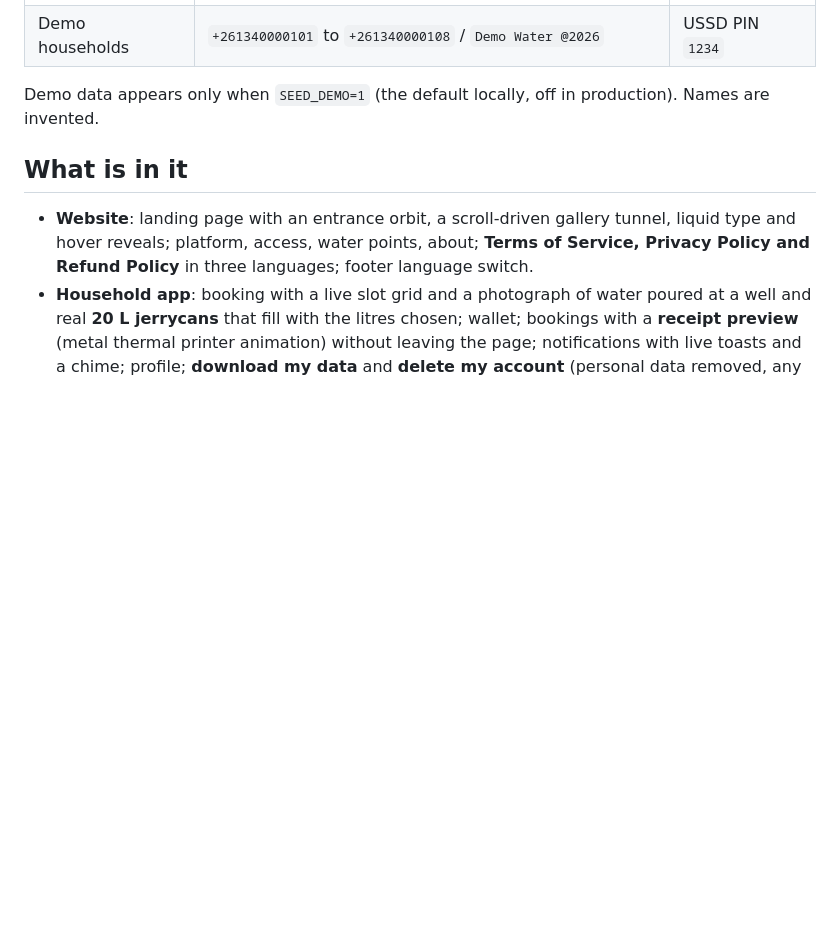
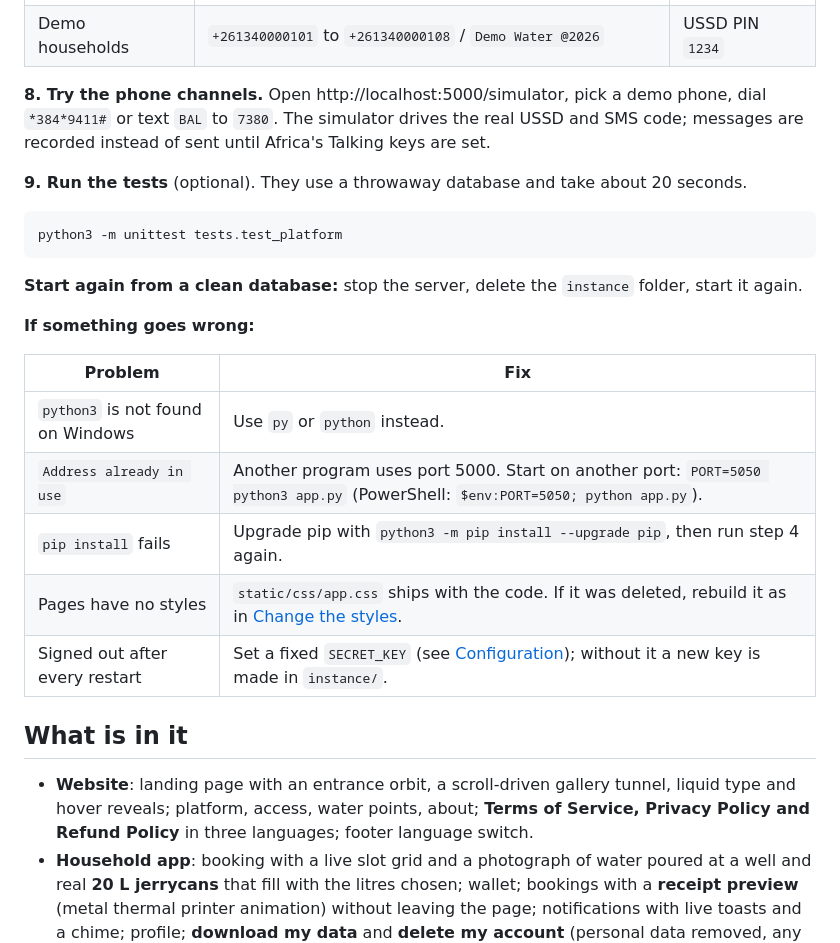
Before and after one commit to banituze/cwas-pilot, a Markdown page: README.md, the part around one of its changes. Drawn GitHub-style; blank space fills up the shorter version.

````diff
--- a/README.md
+++ b/README.md
@@ -18,7 +58,25 @@ Open http://localhost:5000. SQLite is created in `instance/cwas.db`, a super adm
 | Demo coordinator | `coordinator@cwas.demo` or `+261340000001` / `Demo Water @2026` | USSD PIN `2468` |
 | Demo households | `+261340000101` to `+261340000108` / `Demo Water @2026` | USSD PIN `1234` |
 
-Demo data appears only when `SEED_DEMO=1` (the default locally, off in production). Names are invented.
+**8. Try the phone channels.** Open http://localhost:5000/simulator, pick a demo phone, dial `*384*9411#` or text `BAL` to `7380`. The simulator drives the real USSD and SMS code; messages are recorded instead of sent until Africa's Talking keys are set.
+
+**9. Run the tests** (optional). They use a throwaway database and take about 20 seconds.
+
+```bash
+python3 -m unittest tests.test_platform
+```
+
+**Start again from a clean database:** stop the server, delete the `instance` folder, start it again.
+
+**If something goes wrong:**
+
+| Problem | Fix |
+|---|---|
+| `python3` is not found on Windows | Use `py` or `python` instead. |
+| `Address already in use` | Another program uses port 5000. Start on another port: `PORT=5050 python3 app.py` (PowerShell: `$env:PORT=5050; python app.py`). |
+| `pip install` fails | Upgrade pip with `python3 -m pip install --upgrade pip`, then run step 4 again. |
+| Pages have no styles | `static/css/app.css` ships with the code. If it was deleted, rebuild it as in [Change the styles](#change-the-styles). |
+| Signed out after every restart | Set a fixed `SECRET_KEY` (see [Configuration](#configuration)); without it a new key is made in `instance/`. |
 
 ## What is in it
 
````
Also changed, not shown: other parts of README.md (+41 -1 lines).
